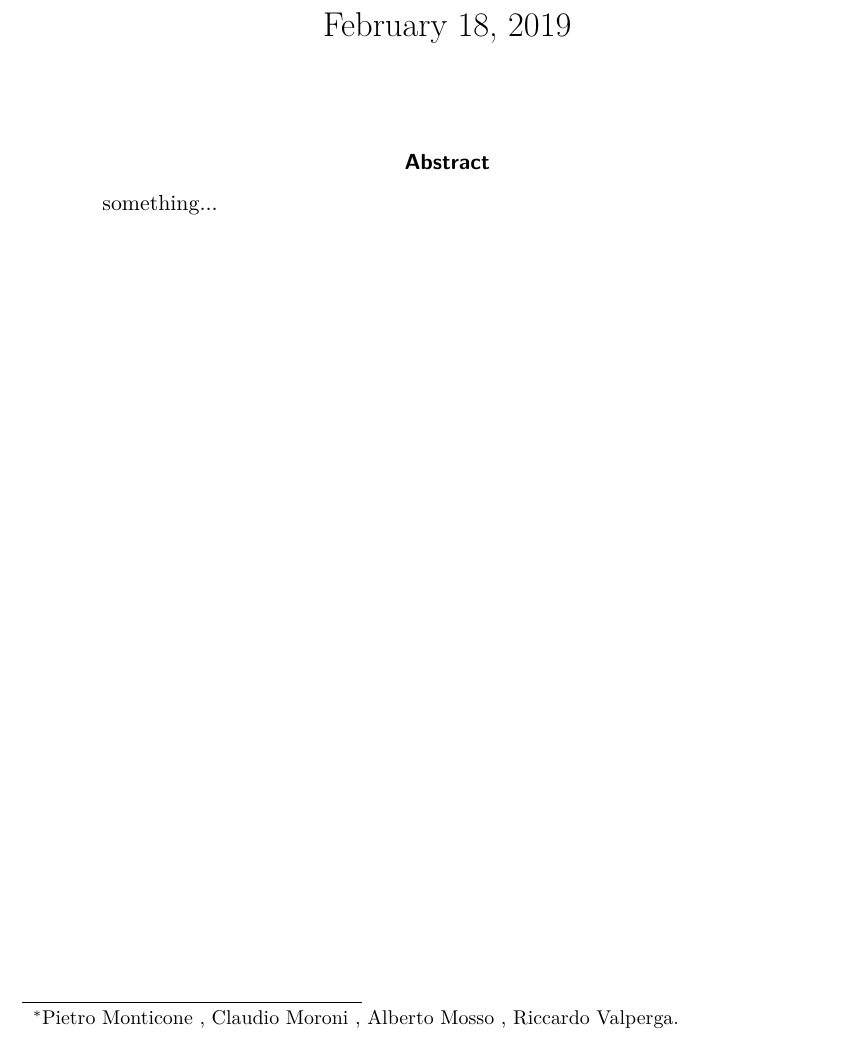
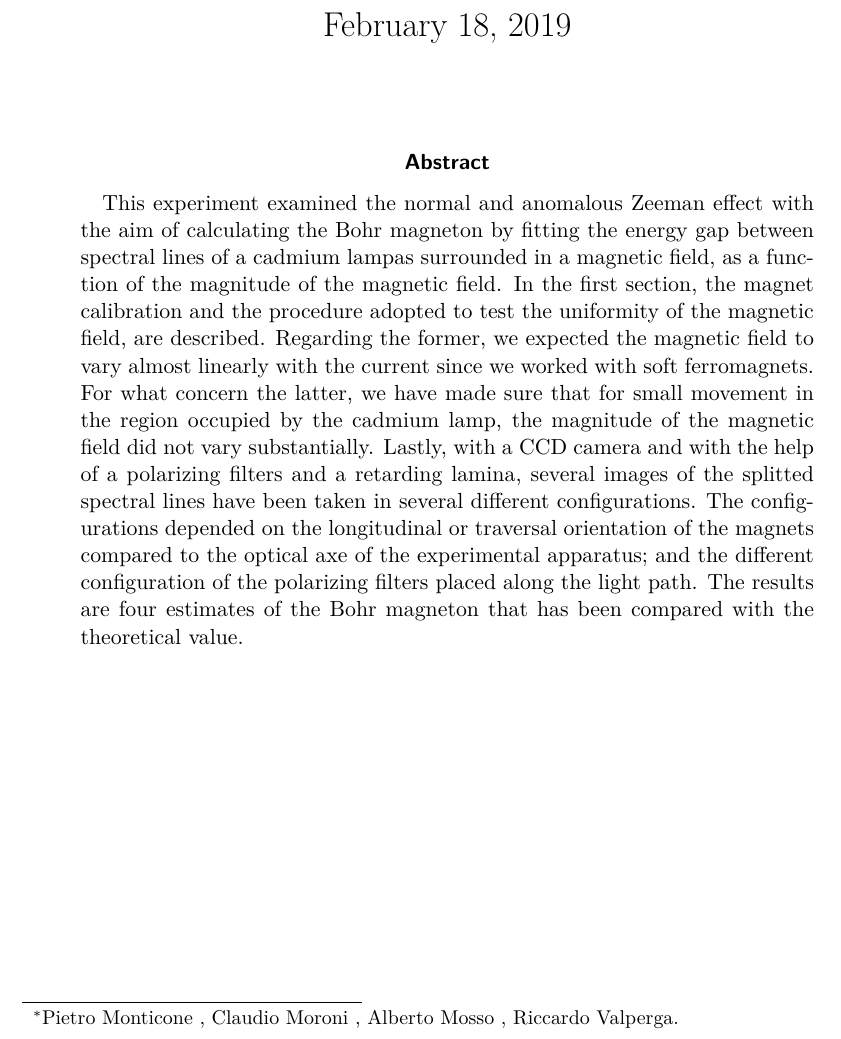
Before and after one commit to pitmonticone/CondensedMatterPhysicsLab, a LaTeX paper (Zeeman_Overleaf/main.tex): part of page 1 of 3, cut so that both start at the same text. Compiled offline with pdfLaTeX.

Commit message:
Abstract

```diff
--- a/Zeeman_Overleaf/main.tex
+++ b/Zeeman_Overleaf/main.tex
@@ -60,7 +60,7 @@
 \maketitle
 \makenomenclature
 \begin{abstract}
-something...
+This experiment examined the normal and anomalous Zeeman effect with the aim of calculating the Bohr magneton by fitting the energy gap between spectral lines of a cadmium lampas surrounded in a magnetic field, as a function of the magnitude of the magnetic field. In the first section, the magnet calibration and the procedure adopted to test the uniformity of the magnetic field, are described. Regarding the former, we expected the magnetic field to vary almost linearly with the current since we worked with soft ferromagnets. For what concern the latter, we have made sure that for small movement in the region occupied by the cadmium lamp, the magnitude of the magnetic field did not vary substantially. Lastly, with a CCD camera and with the help of a polarizing filters and a retarding lamina, several images of the splitted spectral lines have been taken in several different configurations. The configurations depended on the longitudinal or traversal orientation of the magnets compared to the optical axe of the experimental apparatus; and the different configuration of the polarizing filters placed along the light path. The results are four estimates of the Bohr magneton that has been compared with the theoretical value.
 \end{abstract}
 \clearpage
 \tableofcontents
```
